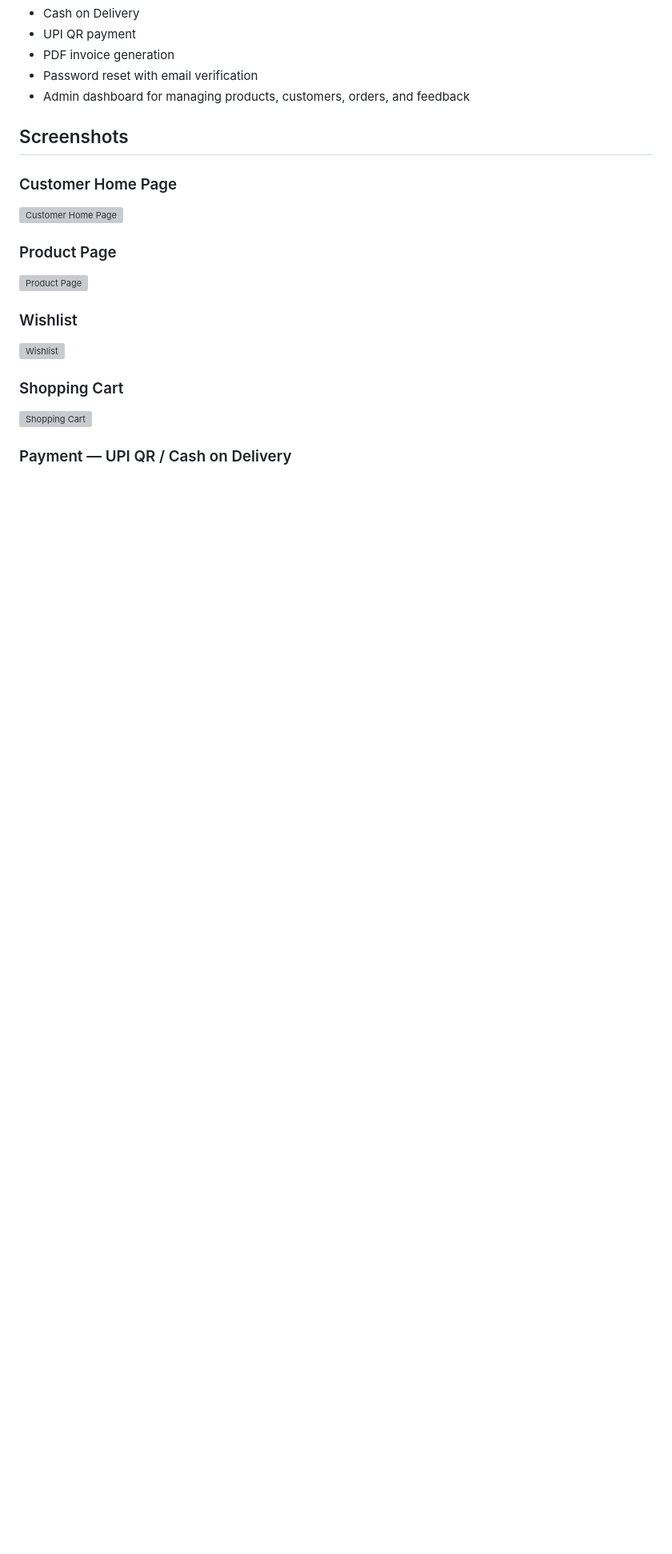
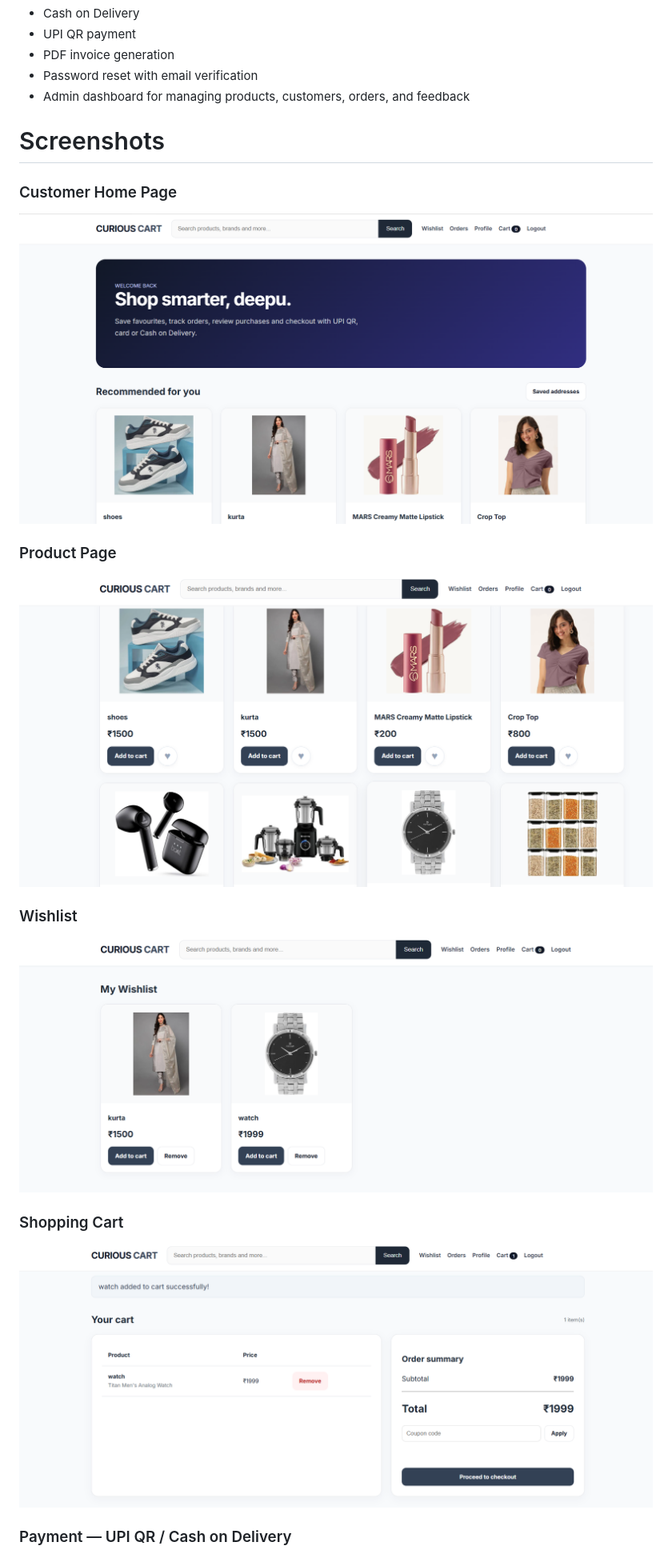
Before and after one commit to chaithanyashree23/curious-cart-django-ecommerce, a Markdown page: README.md, the part around one of its changes. Shown at 80% size. GitHub-like rendering; blank space fills up the shorter version; grey boxes are pictures that could not be loaded.

```diff
--- a/README.md
+++ b/README.md
@@ -30,23 +30,23 @@ Curious Cart is a Django-based e-commerce web application that provides a comple
 - Password reset with email verification
 - Admin dashboard for managing products, customers, orders, and feedback
 
-## Screenshots
+# Screenshots
 
 ### Customer Home Page
 
-![Customer Home Page](screenshots/home.png)
+![Customer Home Page](home.png)
 
 ### Product Page
 
-![Product Page](screenshots/product.png)
+![Product Page](product.png)
 
 ### Wishlist
 
-![Wishlist](screenshots/wishlist.png)
+![Wishlist](wishlist.png)
 
 ### Shopping Cart
 
-![Shopping Cart](screenshots/cart.png)
+![Shopping Cart](cart.png)
 
 ### Payment — UPI QR / Cash on Delivery
 
```
Also changed, not shown: other parts of README.md (+7 -7 lines).
